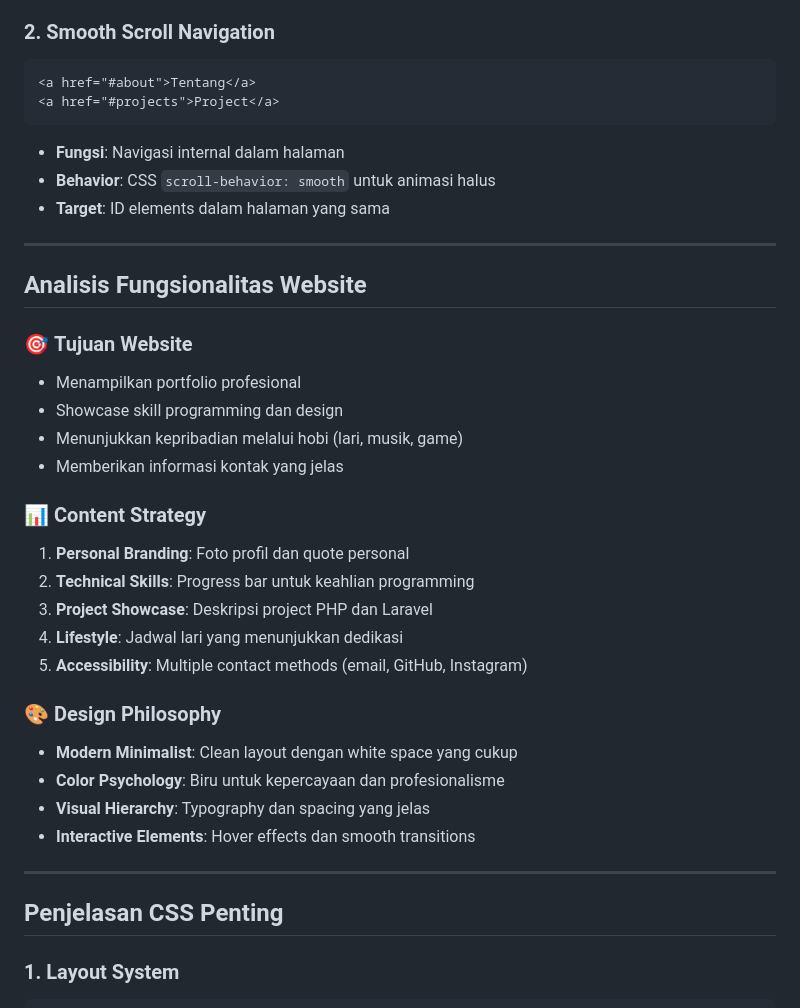
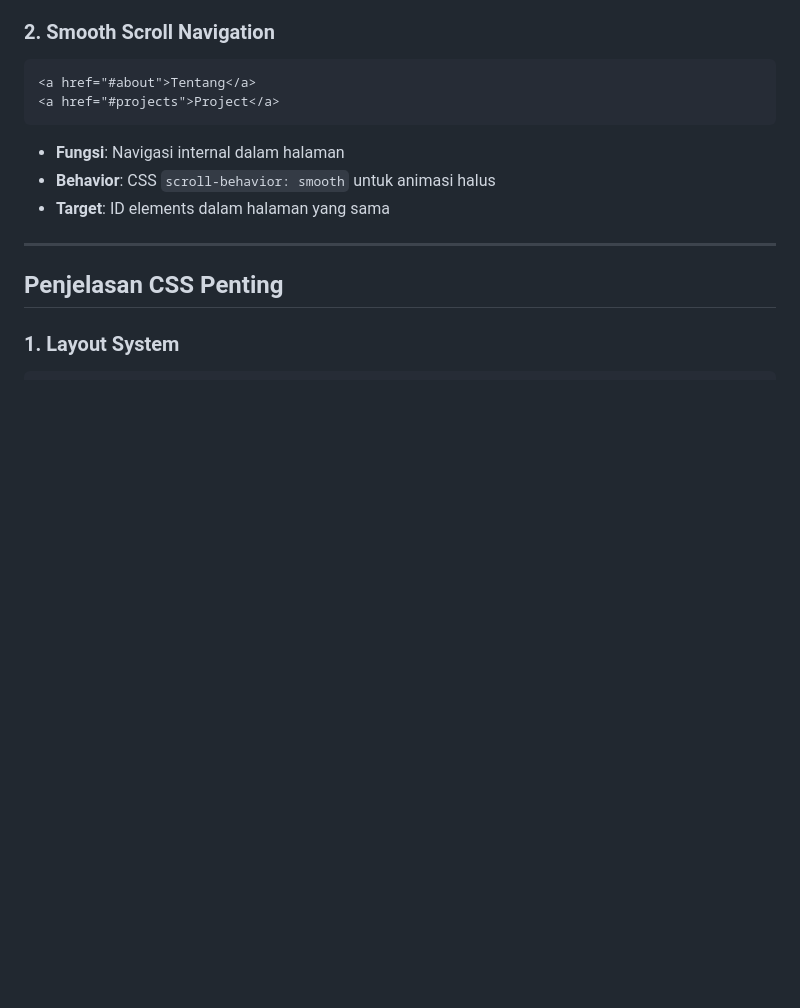
Before and after one commit to asyrafprmdya/kuliah-pemrograman-web, a Markdown page: Pertemuan 4/readme.MD, the part around the change. GitHub-like rendering; blank space fills up the shorter version.

Commit message:
Update analisa lagi

```diff
--- a/Pertemuan 4/readme.MD
+++ b/Pertemuan 4/readme.MD
@@ -152,28 +152,6 @@ onclick="window.location.href='gallery.html'"
 
 ---
 
-## Analisis Fungsionalitas Website
-
-### 🎯 **Tujuan Website**
-- Menampilkan portfolio profesional
-- Showcase skill programming dan design
-- Menunjukkan kepribadian melalui hobi (lari, musik, game)
-- Memberikan informasi kontak yang jelas
-
-### 📊 **Content Strategy**
-1. **Personal Branding**: Foto profil dan quote personal
-2. **Technical Skills**: Progress bar untuk keahlian programming
-3. **Project Showcase**: Deskripsi project PHP dan Laravel
-4. **Lifestyle**: Jadwal lari yang menunjukkan dedikasi
-5. **Accessibility**: Multiple contact methods (email, GitHub, Instagram)
-
-### 🎨 **Design Philosophy**
-- **Modern Minimalist**: Clean layout dengan white space yang cukup
-- **Color Psychology**: Biru untuk kepercayaan dan profesionalisme
-- **Visual Hierarchy**: Typography dan spacing yang jelas
-- **Interactive Elements**: Hover effects dan smooth transitions
-
----
 
 ## Penjelasan CSS Penting
 
```
